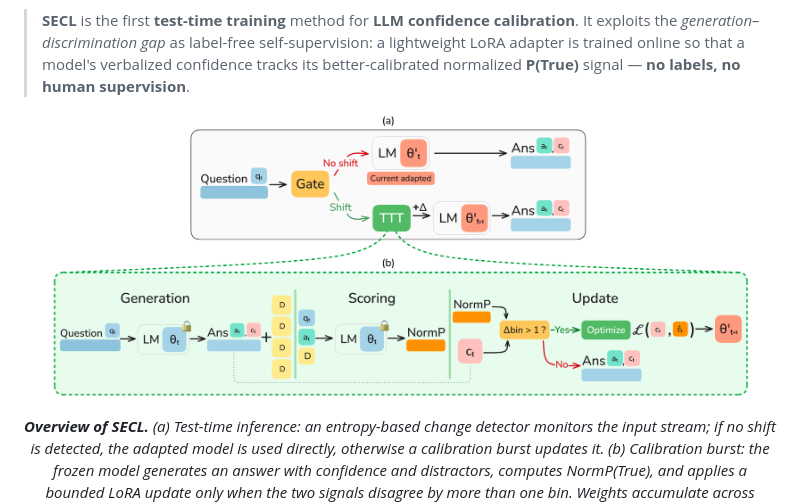
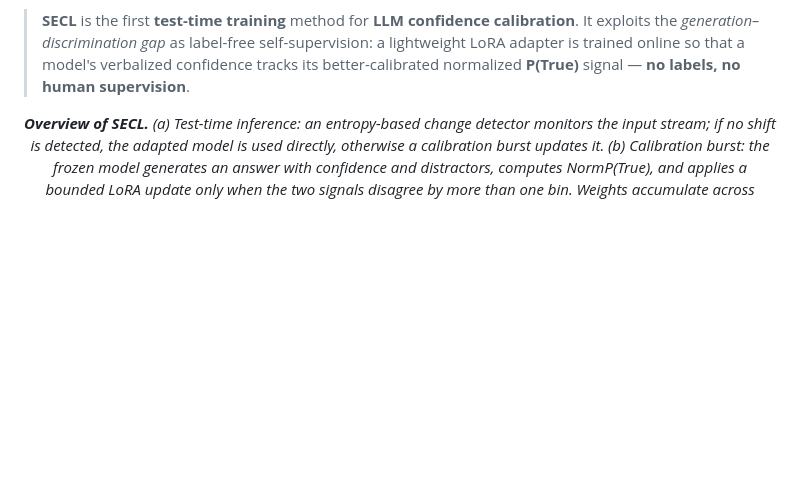
Before and after one commit to rissalhedna/Truthfulness, a Markdown page: README.md, the part around the change. Drawn GitHub-style; blank space fills up the shorter version.

```diff
--- a/README.md
+++ b/README.md
@@ -13,7 +13,7 @@
 > **SECL** is the first **test-time training** method for **LLM confidence calibration**. It exploits the *generation–discrimination gap* as label-free self-supervision: a lightweight LoRA adapter is trained online so that a model's verbalized confidence tracks its better-calibrated normalized **P(True)** signal — **no labels, no human supervision**.
 
 <p align="center">
-  <img src="figures/Final.png" alt="Overview of SECL" width="95%">
+
 </p>
 <p align="center">
   <em><b>Overview of SECL.</b> (a) Test-time inference: an entropy-based change detector monitors the input stream; if no shift is detected, the adapted model is used directly, otherwise a calibration burst updates it. (b) Calibration burst: the frozen model generates an answer with confidence and distractors, computes NormP(True), and applies a bounded LoRA update only when the two signals disagree by more than one bin. Weights accumulate across questions.</em>
```
